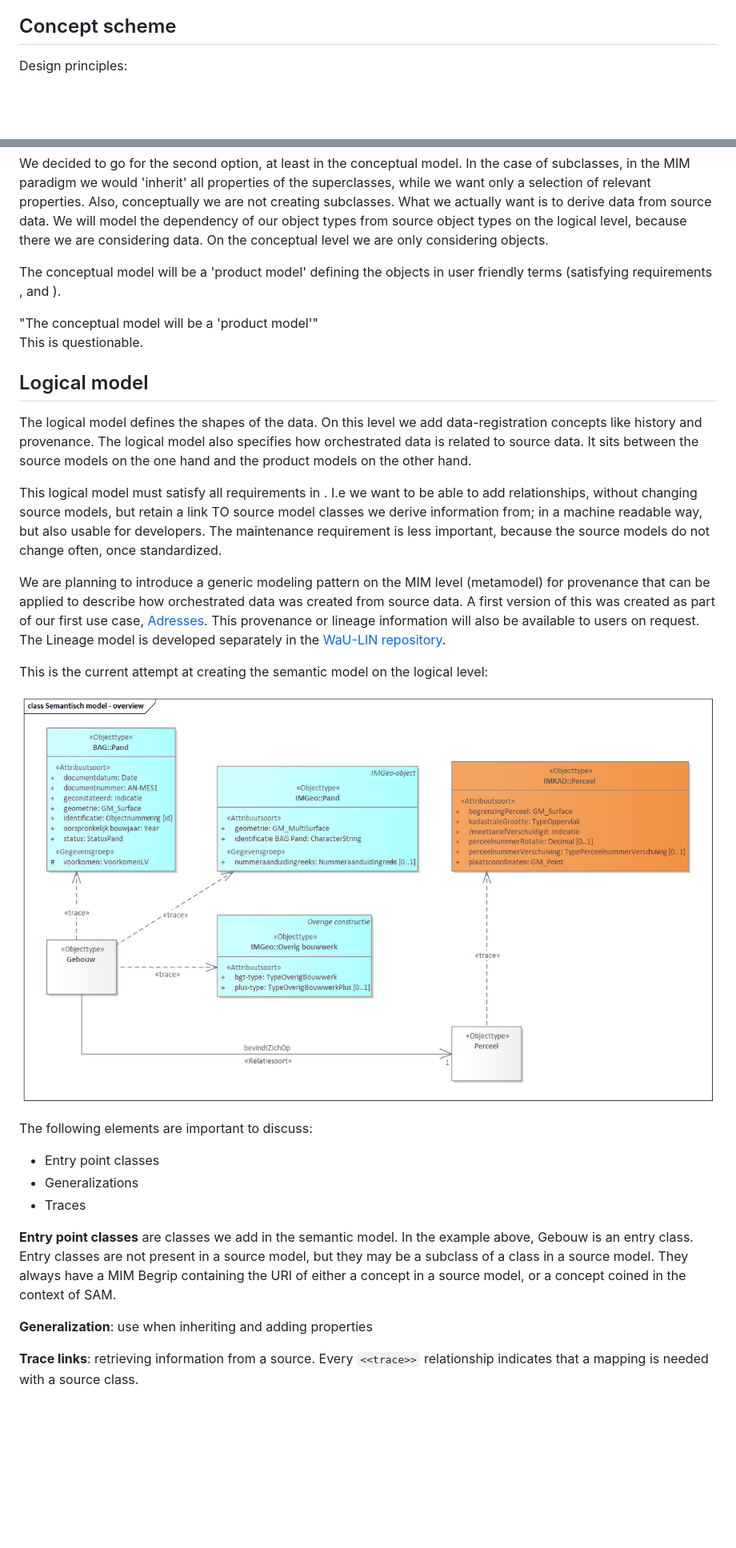
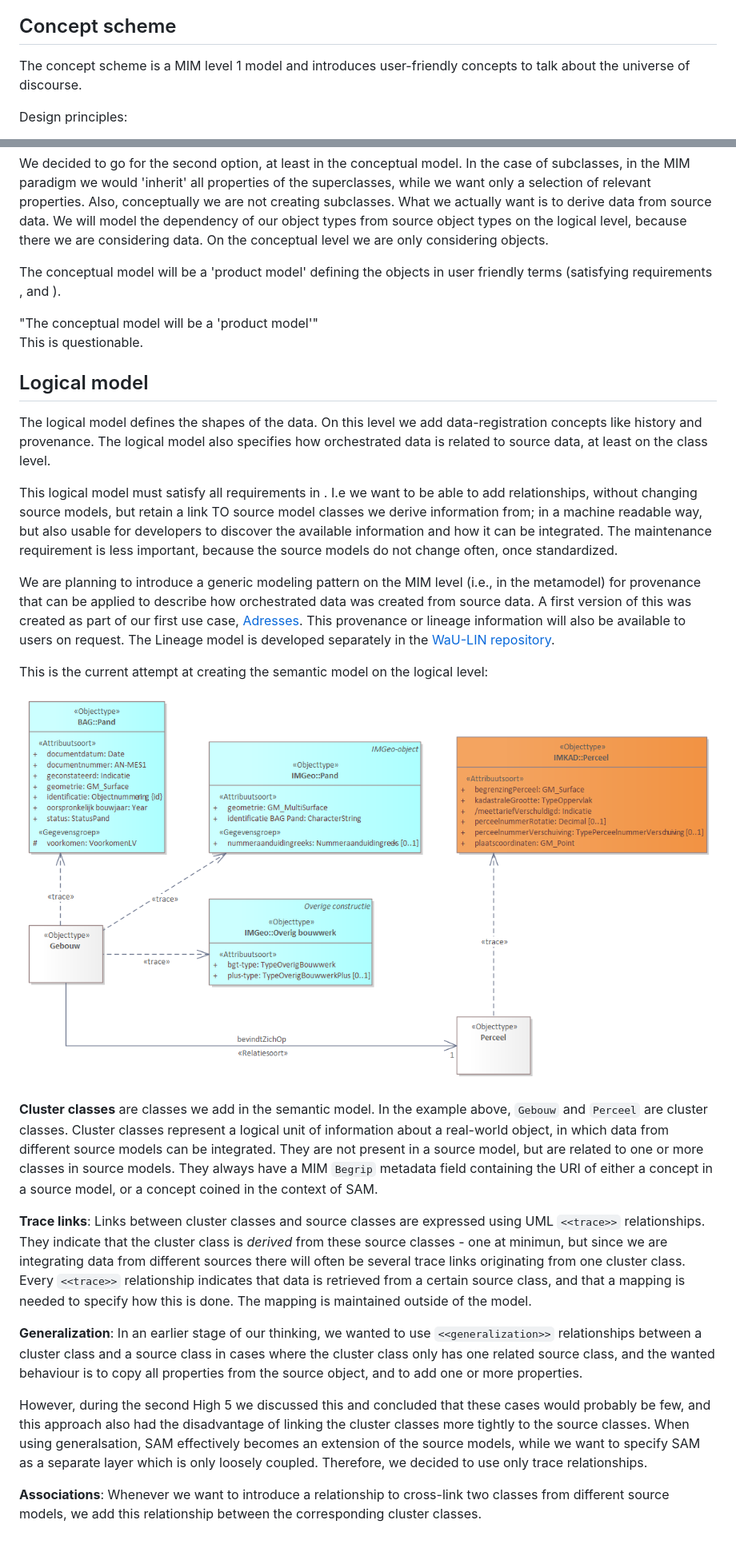
Before and after one commit to Geonovum/IMX-Geo, a Markdown page: design.md, 2 parts joined by grey strips. Shown: that part at 80% size. GitHub-like rendering; pictures changed too: media/lm-semanticmodel-overview.png; blank space fills up the shorter version.

```diff
--- a/design.md
+++ b/design.md
@@ -19,6 +19,8 @@ The most important one is the logical model, which sits between the source regis
 - <a href="#maintainability"></a> - the model is loosely coupled so changes in the source models do not directly impact it, unless changes include the addition or removal of classes. Mappings can be impacted by changes in properties, but the mappings are maintained outside of the model.
 
 ## Concept scheme
+
+The concept scheme is a MIM level 1 model and introduces user-friendly concepts to talk about the universe of discourse.
 
 Design principles:
 - The concept scheme is created in SKOS [[skos-reference]].
@@ -91,7 +93,6 @@ An assumption is that we have access to the information models for all source da
 
 We decided to go for the second option, at least in the conceptual model. In the case of subclasses, in the MIM paradigm we would 'inherit' all properties of the superclasses, while we want only a selection of relevant properties. Also, conceptually we are not creating subclasses. What we actually want is to derive data from source data. We will model the dependency of our object types from source object types on the logical level, because there we are considering data. On the conceptual level we are only considering objects.
 
-
 The conceptual model will be a 'product model' defining the objects in user friendly terms (satisfying requirements <a href="#user-friendliness"></a>, <a href="#coherence-between-objects-from-different-source-models"></a> and <a href="#cherry-picking"></a> ).
 
 <aside class="issue">
@@ -101,23 +102,22 @@ This is questionable.
 </aside>
 
 ## Logical model
-The logical model defines the shapes of the data. On this level we add data-registration concepts like history and provenance. The logical model also specifies how orchestrated data is related to source data. It sits between the source models on the one hand and the product models on the other hand.
+The logical model defines the shapes of the data. On this level we add data-registration concepts like history and provenance. The logical model also specifies how orchestrated data is related to source data, at least on the class level.
 
-This logical model must satisfy all requirements in <a href="#semantic-model-requirements"></a>. I.e we want to be able to add relationships, without changing source models, but retain a link TO source model classes we derive information from; in a machine readable way, but also usable for developers. The maintenance requirement is less important, because the source models do not change often, once standardized.
+This logical model must satisfy all requirements in <a href="#requirements"></a>. I.e we want to be able to add relationships, without changing source models, but retain a link TO source model classes we derive information from; in a machine readable way, but also usable for developers to discover the available information and how it can be integrated. The maintenance requirement is less important, because the source models do not change often, once standardized.
 
-We are planning to introduce a generic modeling pattern on the MIM level (metamodel) for provenance that can be applied to describe how orchestrated data was created from source data. A first version of this was created as part of our first use case, [Adresses](https://geonovum.github.io/WaU-UC1/#EAID_18371C99_5129_4c39_8E20_83CED8FF19B9). This provenance or lineage information will also be available to users on request. The Lineage model is developed separately in the [WaU-LIN repository](https://github.com/geonovum/WaU-LIN).
+We are planning to introduce a generic modeling pattern on the MIM level (i.e., in the metamodel) for provenance that can be applied to describe how orchestrated data was created from source data. A first version of this was created as part of our first use case, [Adresses](https://geonovum.github.io/WaU-UC1/#EAID_18371C99_5129_4c39_8E20_83CED8FF19B9). This provenance or lineage information will also be available to users on request. The Lineage model is developed separately in the [WaU-LIN repository](https://github.com/geonovum/WaU-LIN).
 
 This is the current attempt at creating the semantic model on the logical level:
 
 ![semantic model, logical (MIM level 3)](./media/lm-semanticmodel-overview.png)
 
-The following elements are important to discuss:
-- Entry point classes
-- Generalizations
-- Traces
+**Cluster classes** are classes we add in the semantic model. In the example above, `Gebouw` and `Perceel` are cluster classes. Cluster classes represent a logical unit of information about a real-world object, in which data from different source models can be integrated. They are not present in a source model, but are related to one or more classes in source models. They always have a MIM `Begrip` metadata field containing the URI of either a concept in a source model, or a concept coined in the context of SAM.
 
-**Entry point classes** are classes we add in the semantic model. In the example above, Gebouw is an entry class. Entry classes are not present in a source model, but they may be a subclass of a class in a source model. They always have a MIM Begrip containing the URI of either a concept in a source model, or a concept coined in the context of SAM.
+**Trace links**: Links between cluster classes and source classes are expressed using UML `<<trace>>` relationships. They indicate that the cluster class is *derived* from these source classes - one at minimun, but since we are integrating data from different sources there will often be several trace links originating from one cluster class. Every `<<trace>>` relationship indicates that data is retrieved from a certain source class, and that a mapping is needed to specify how this is done. The mapping is maintained outside of the model.
 
-**Generalization**: use when inheriting and adding properties
+**Generalization**: In an earlier stage of our thinking, we wanted to use `<<generalization>>` relationships between a cluster class and a source class in cases where the cluster class only has one related source class, and the wanted behaviour is to copy all properties from the source object, and to add one or more properties.
 
-**Trace links**: retrieving  information from a source. Every `<<trace>>` relationship indicates that a mapping is needed with a source class.
+However, during the second High 5 we discussed this and concluded that these cases would probably be few, and this approach also had the disadvantage of linking the cluster classes more tightly to the source classes. When using generalsation, SAM effectively becomes an extension of the source models, while we want to specify SAM as a separate layer which is only loosely coupled. Therefore, we decided to use only trace relationships.
+
+**Associations**: Whenever we want to introduce a relationship to cross-link two classes from different source models, we add this relationship between the corresponding cluster classes.
```
Also changed, not shown: other parts of design.md (+5 -5 lines).
